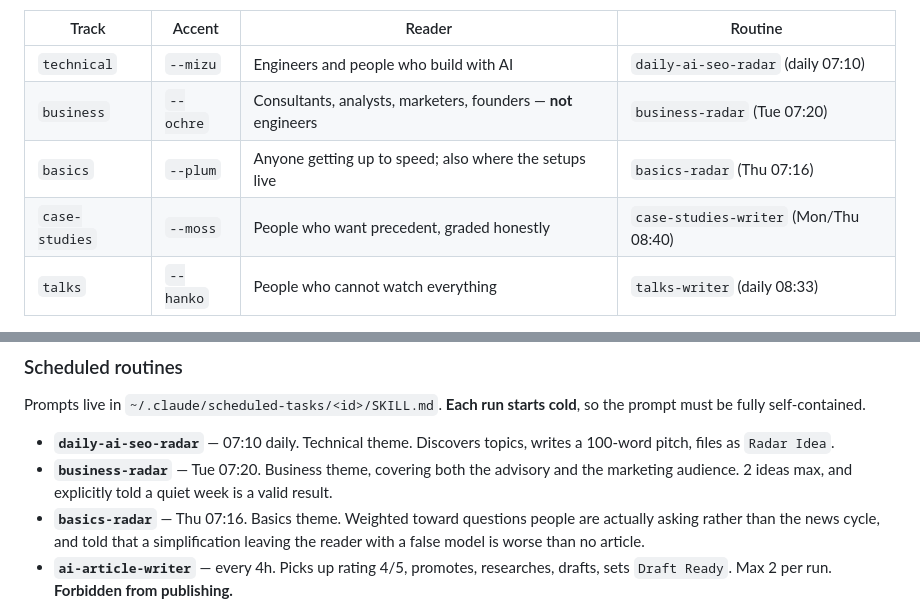
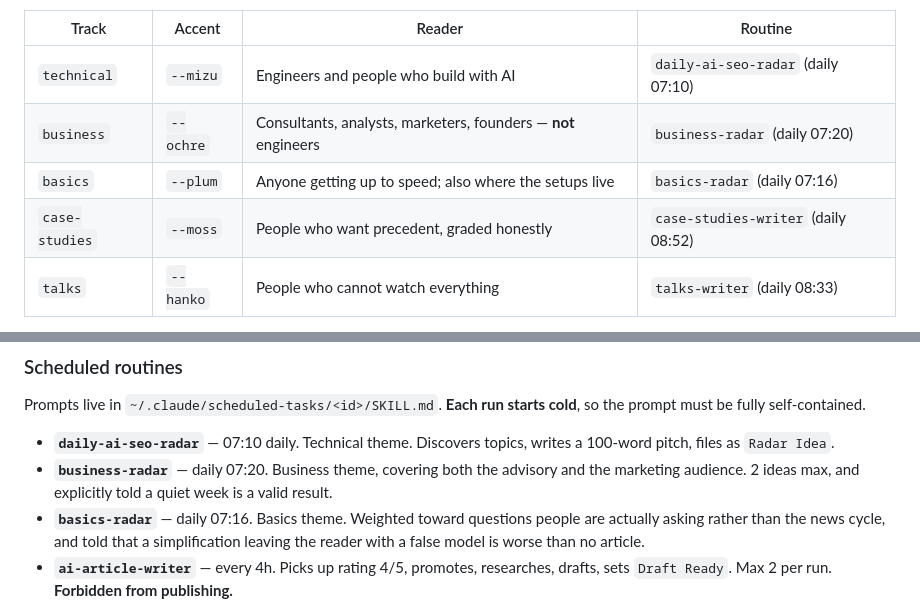
Before and after one commit to janmejai2002/janmejai2002.github.io, a Markdown page: docs/HANDOFF.md, 2 parts joined by grey strips. Drawn GitHub-style.

Commit message:
Bring the handoff cadence table in line with the live schedules
All three radar and case-study routines now run daily; HANDOFF.md still
described business-radar as Tuesday-only, basics-radar as Thursday-only and
case-studies-writer as Mon/Thu. A cold session reads this file as the system
reference, so a stale schedule here is a wrong answer waiting to happen.

Co-Authored-By: Claude Opus 5 <noreply@anthropic.com>

```diff
--- a/docs/HANDOFF.md
+++ b/docs/HANDOFF.md
@@ -21,9 +21,9 @@ directly at `Draft Ready`.
 | Track | Accent | Reader | Routine |
 |---|---|---|---|
 | `technical` | `--mizu` | Engineers and people who build with AI | `daily-ai-seo-radar` (daily 07:10) |
-| `business` | `--ochre` | Consultants, analysts, marketers, founders — **not** engineers | `business-radar` (Tue 07:20) |
-| `basics` | `--plum` | Anyone getting up to speed; also where the setups live | `basics-radar` (Thu 07:16) |
-| `case-studies` | `--moss` | People who want precedent, graded honestly | `case-studies-writer` (Mon/Thu 08:40) |
+| `business` | `--ochre` | Consultants, analysts, marketers, founders — **not** engineers | `business-radar` (daily 07:20) |
+| `basics` | `--plum` | Anyone getting up to speed; also where the setups live | `basics-radar` (daily 07:16) |
+| `case-studies` | `--moss` | People who want precedent, graded honestly | `case-studies-writer` (daily 08:52) |
 | `talks` | `--hanko` | People who cannot watch everything | `talks-writer` (daily 08:33) |
 
 `track` defaults to `technical` in the content schema and in
@@ -101,10 +101,10 @@ cold**, so the prompt must be fully self-contained.
 
 - **`daily-ai-seo-radar`** — 07:10 daily. Technical theme. Discovers topics,
   writes a 100-word pitch, files as `Radar Idea`.
-- **`business-radar`** — Tue 07:20. Business theme, covering both the advisory
+- **`business-radar`** — daily 07:20. Business theme, covering both the advisory
   and the marketing audience. 2 ideas max, and explicitly told a quiet week is a
   valid result.
-- **`basics-radar`** — Thu 07:16. Basics theme. Weighted toward questions people
+- **`basics-radar`** — daily 07:16. Basics theme. Weighted toward questions people
   are actually asking rather than the news cycle, and told that a simplification
   leaving the reader with a false model is worse than no article.
 - **`ai-article-writer`** — every 4h. Picks up rating 4/5, promotes, researches,
```
